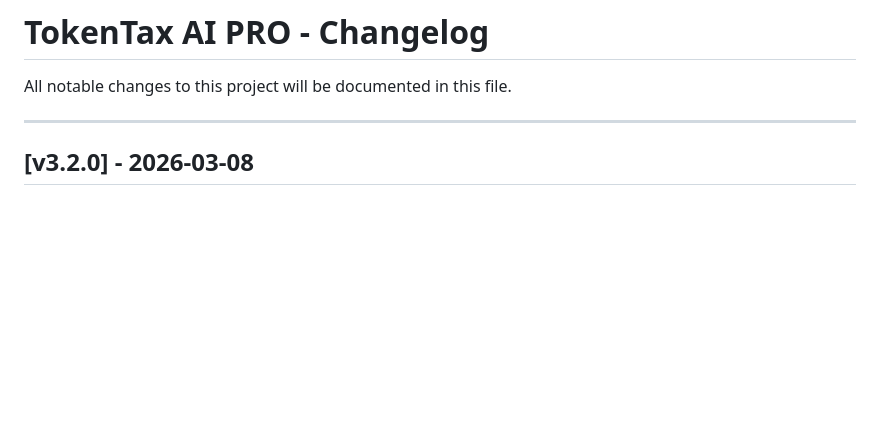
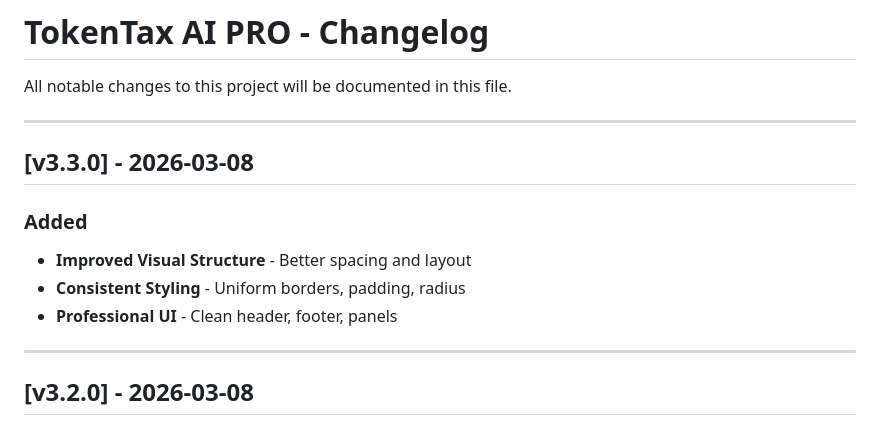
Before and after one commit to smouj/tokentax, a Markdown page: CHANGELOG.md, the part around the change. Rendered like a GitHub page; blank space fills up the shorter version.

Commit message:
docs: Updated CHANGELOG

```diff
--- a/CHANGELOG.md
+++ b/CHANGELOG.md
@@ -1,6 +1,15 @@
 # TokenTax AI PRO - Changelog
 
 All notable changes to this project will be documented in this file.
+
+---
+
+## [v3.3.0] - 2026-03-08
+
+### Added
+- **Improved Visual Structure** - Better spacing and layout
+- **Consistent Styling** - Uniform borders, padding, radius
+- **Professional UI** - Clean header, footer, panels
 
 ---
 
```
